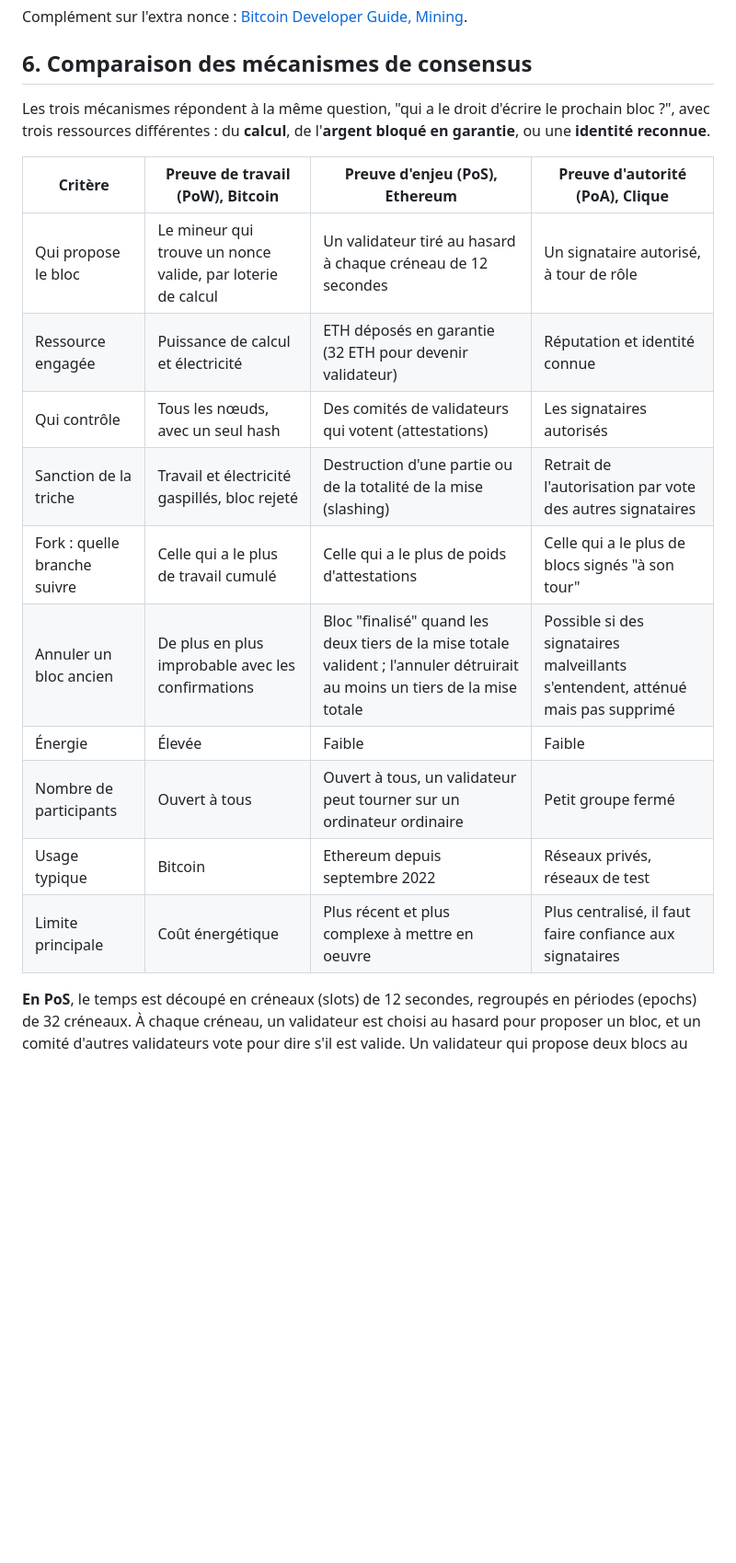
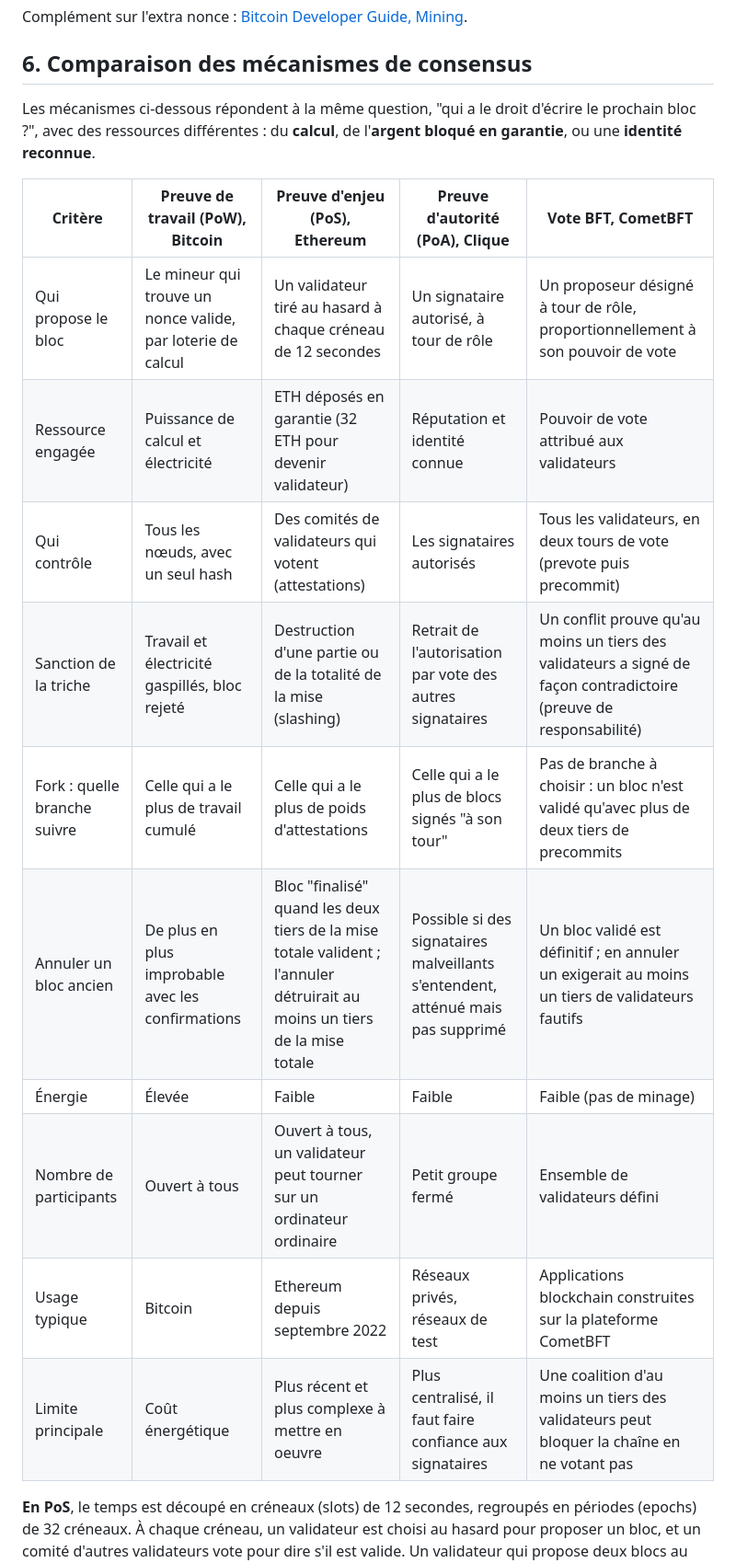
Before and after one commit to withRen/R507-Blockchain, a Markdown page: docs/MMI-R507-projet-blockchain-FICHE-RECHERCHE.md, the part around one of its changes. Shown at 92% size. GitHub-like rendering; blank space fills up the shorter version.

```diff
--- a/docs/MMI-R507-projet-blockchain-FICHE-RECHERCHE.md
+++ b/docs/MMI-R507-projet-blockchain-FICHE-RECHERCHE.md
@@ -226,20 +228,20 @@ Complément sur l'extra nonce : [Bitcoin Developer Guide, Mining](https://develo
 
 ## 6. Comparaison des mécanismes de consensus
 
-Les trois mécanismes répondent à la même question, "qui a le droit d'écrire le prochain bloc ?", avec trois ressources différentes : du **calcul**, de l'**argent bloqué en garantie**, ou une **identité reconnue**.
+Les mécanismes ci-dessous répondent à la même question, "qui a le droit d'écrire le prochain bloc ?", avec des ressources différentes : du **calcul**, de l'**argent bloqué en garantie**, ou une **identité reconnue**.
 
-| Critère | Preuve de travail (PoW), Bitcoin | Preuve d'enjeu (PoS), Ethereum | Preuve d'autorité (PoA), Clique |
-|---|---|---|---|
-| Qui propose le bloc | Le mineur qui trouve un nonce valide, par loterie de calcul | Un validateur tiré au hasard à chaque créneau de 12 secondes | Un signataire autorisé, à tour de rôle |
-| Ressource engagée | Puissance de calcul et électricité | ETH déposés en garantie (32 ETH pour devenir validateur) | Réputation et identité connue |
-| Qui contrôle | Tous les nœuds, avec un seul hash | Des comités de validateurs qui votent (attestations) | Les signataires autorisés |
-| Sanction de la triche | Travail et électricité gaspillés, bloc rejeté | Destruction d'une partie ou de la totalité de la mise (slashing) | Retrait de l'autorisation par vote des autres signataires |
-| Fork : quelle branche suivre | Celle qui a le plus de travail cumulé | Celle qui a le plus de poids d'attestations | Celle qui a le plus de blocs signés "à son tour" |
-| Annuler un bloc ancien | De plus en plus improbable avec les confirmations | Bloc "finalisé" quand les deux tiers de la mise totale valident ; l'annuler détruirait au moins un tiers de la mise totale | Possible si des signataires malveillants s'entendent, atténué mais pas supprimé |
-| Énergie | Élevée | Faible | Faible |
-| Nombre de participants | Ouvert à tous | Ouvert à tous, un validateur peut tourner sur un ordinateur ordinaire | Petit groupe fermé |
-| Usage typique | Bitcoin | Ethereum depuis septembre 2022 | Réseaux privés, réseaux de test |
-| Limite principale | Coût énergétique | Plus récent et plus complexe à mettre en oeuvre | Plus centralisé, il faut faire confiance aux signataires |
+| Critère | Preuve de travail (PoW), Bitcoin | Preuve d'enjeu (PoS), Ethereum | Preuve d'autorité (PoA), Clique | Vote BFT, CometBFT |
+|---|---|---|---|---|
+| Qui propose le bloc | Le mineur qui trouve un nonce valide, par loterie de calcul | Un validateur tiré au hasard à chaque créneau de 12 secondes | Un signataire autorisé, à tour de rôle | Un proposeur désigné à tour de rôle, proportionnellement à son pouvoir de vote |
+| Ressource engagée | Puissance de calcul et électricité | ETH déposés en garantie (32 ETH pour devenir validateur) | Réputation et identité connue | Pouvoir de vote attribué aux validateurs |
+| Qui contrôle | Tous les nœuds, avec un seul hash | Des comités de validateurs qui votent (attestations) | Les signataires autorisés | Tous les validateurs, en deux tours de vote (prevote puis precommit) |
+| Sanction de la triche | Travail et électricité gaspillés, bloc rejeté | Destruction d'une partie ou de la totalité de la mise (slashing) | Retrait de l'autorisation par vote des autres signataires | Un conflit prouve qu'au moins un tiers des validateurs a signé de façon contradictoire (preuve de responsabilité) |
+| Fork : quelle branche suivre | Celle qui a le plus de travail cumulé | Celle qui a le plus de poids d'attestations | Celle qui a le plus de blocs signés "à son tour" | Pas de branche à choisir : un bloc n'est validé qu'avec plus de deux tiers de precommits |
+| Annuler un bloc ancien | De plus en plus improbable avec les confirmations | Bloc "finalisé" quand les deux tiers de la mise totale valident ; l'annuler détruirait au moins un tiers de la mise totale | Possible si des signataires malveillants s'entendent, atténué mais pas supprimé | Un bloc validé est définitif ; en annuler un exigerait au moins un tiers de validateurs fautifs |
+| Énergie | Élevée | Faible | Faible | Faible (pas de minage) |
+| Nombre de participants | Ouvert à tous | Ouvert à tous, un validateur peut tourner sur un ordinateur ordinaire | Petit groupe fermé | Ensemble de validateurs défini |
+| Usage typique | Bitcoin | Ethereum depuis septembre 2022 | Réseaux privés, réseaux de test | Applications blockchain construites sur la plateforme CometBFT |
+| Limite principale | Coût énergétique | Plus récent et plus complexe à mettre en oeuvre | Plus centralisé, il faut faire confiance aux signataires | Une coalition d'au moins un tiers des validateurs peut bloquer la chaîne en ne votant pas |
 
 **En PoS**, le temps est découpé en créneaux (slots) de 12 secondes, regroupés en périodes (epochs) de 32 créneaux. À chaque créneau, un validateur est choisi au hasard pour proposer un bloc, et un comité d'autres validateurs vote pour dire s'il est valide. Un validateur qui propose deux blocs au même créneau ou vote de façon contradictoire s'expose à perdre une partie de sa mise.
 
```
Also changed, not shown: other parts of docs/MMI-R507-projet-blockchain-FICHE-RECHERCHE.md (+15 -1 lines), README.md (+6 -0 lines).
